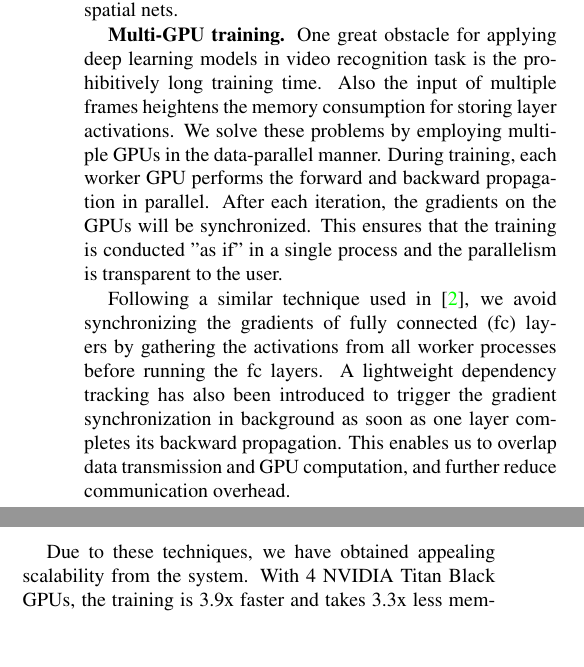
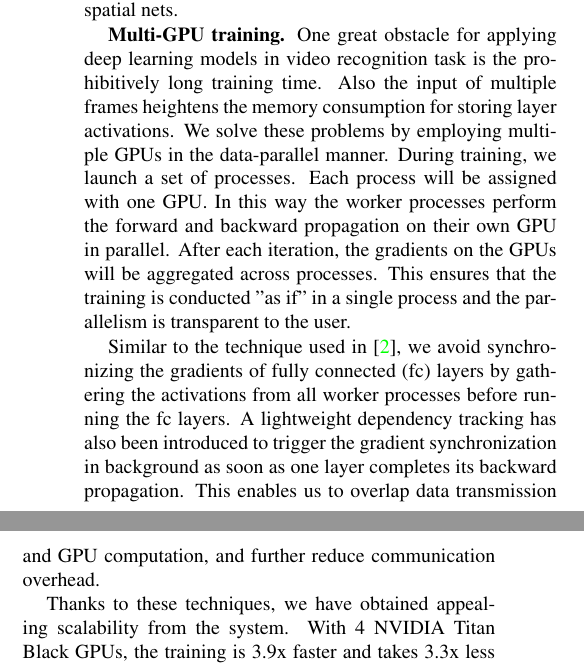
Before and after one commit to wanglimin/Action-Recognition-Report, a LaTeX paper (deep cnn.tex): two parts of the columns of page 3 of 5, joined at a grey line, cut so that both start at the same text, the shorter picture padded with empty space. Compiled offline with pdfLaTeX.

Commit message:
minor revise, need to add TDD and activity-net results.

```diff
--- a/deep cnn.tex
+++ b/deep cnn.tex
@@ -93,13 +93,13 @@ In total, the learning rate is decreased 3 times. At the same time, we notice th
 
 %Multi-GPU training
 \textbf{Multi-GPU training.}  One great obstacle for applying deep learning models in video recognition task is the prohibitively long training time. Also the input of multiple frames heightens the memory consumption for storing layer activations. We solve these problems by employing multiple GPUs in the data-parallel manner.
-During training, each worker GPU performs the forward and backward propagation in parallel. After each iteration, the gradients on the GPUs will be synchronized. This ensures that the training is conducted "as if" in a single process and the parallelism is transparent to the user.
+During training, we launch a set of processes. Each process will be assigned with one GPU. In this way the worker processes perform the forward and backward propagation on their own GPU in parallel. After each iteration, the gradients on the GPUs will be aggregated across processes. This ensures that the training is conducted "as if" in a single process and the parallelism is transparent to the user.
 
-Following a similar technique used in \cite{HeArxiv2015}, we avoid synchronizing the gradients of fully connected (fc) layers by gathering the activations from all worker processes before running the fc layers.
+Similar to the technique used in \cite{HeArxiv2015}, we avoid synchronizing the gradients of fully connected (fc) layers by gathering the activations from all worker processes before running the fc layers.
 A lightweight dependency tracking has also been introduced to trigger the gradient synchronization in background as soon as one layer completes its backward propagation.
 This enables us to overlap data transmission and GPU computation, and further reduce communication overhead.
 
-Due to these techniques, we have obtained appealing scalability from the system. With 4 NVIDIA Titan Black GPUs, the training is 3.9x faster and takes 3.3x less memory per GPU. With 8 GPUs, the training becomes 7 times faster. The system can automatically scale to multiple nodes with minimal effort. A reasonable speed up can be achieved with common Ethernet connection and maxed out with InfiniBand connections. The training system is implemented with Caffe and OpenMPI and publicly available at \url{https://github.com/yjxiong/caffe}. We expect to see broad use of the this system beyond the action recognition task.
+Thanks to these techniques, we have obtained appealing scalability from the system. With 4 NVIDIA Titan Black GPUs, the training is 3.9x faster and takes 3.3x less memory per GPU. With 8 GPUs, the training becomes 7 times faster. The system can automatically scale to multiple nodes with minimal effort. A reasonable speed up can be achieved with common Ethernet connection and maxed out with InfiniBand connections. The training system is implemented with Caffe and OpenMPI and publicly available at \url{https://github.com/yjxiong/caffe}. We expect to see broad use of the this system beyond the action recognition task.
 
 \begin{table*}
 \begin{center}
```
Also changed, not shown: deep cnn.tex (2 more changed lines).
